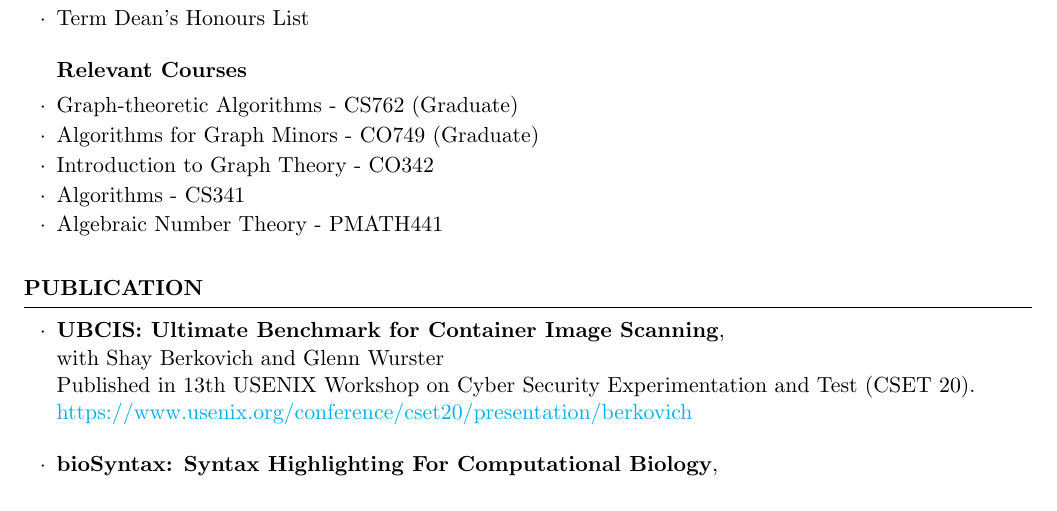
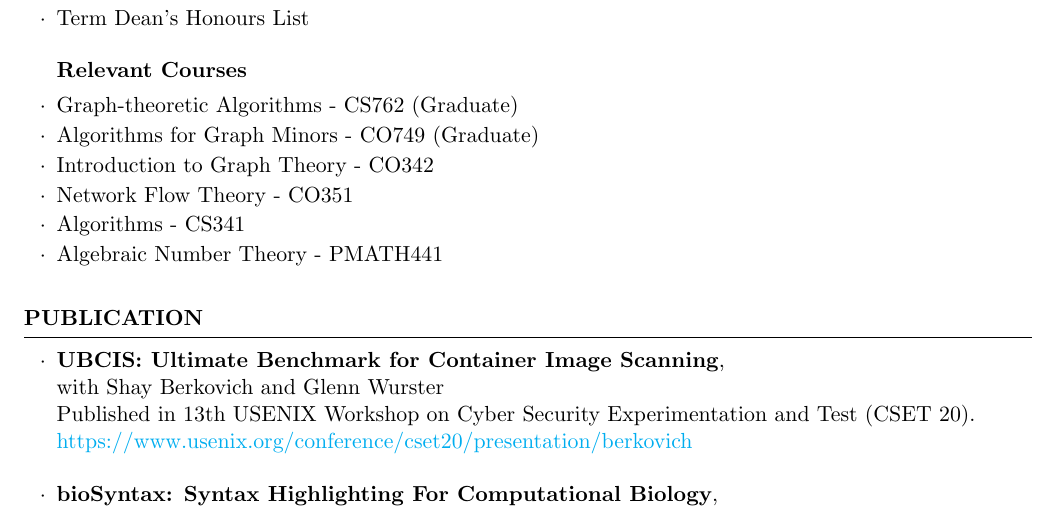
Before and after one commit to lazypanda10117/CV, a LaTeX CV (cv.tex): part of page 1 of 2, cut so that both start at the same text. Compiled offline with pdfLaTeX.

Commit message:
Small update

```diff
--- a/cv.tex
+++ b/cv.tex
@@ -35,8 +35,9 @@ I am particularly interested in the following areas:
   \item Graph-theoretic Algorithms - CS762 (Graduate)
   \item Algorithms for Graph Minors - CO749 (Graduate)
   \item Introduction to Graph Theory - CO342
+  \item Network Flow Theory - CO351
   \item Algorithms - CS341
-	\item Algebraic Number Theory - PMATH441
+  \item Algebraic Number Theory - PMATH441
 \end{rSubsection}
 \end{rSection}
 
```
Also changed, not shown: cv.pdf, cv.tex (2 more changed lines).
